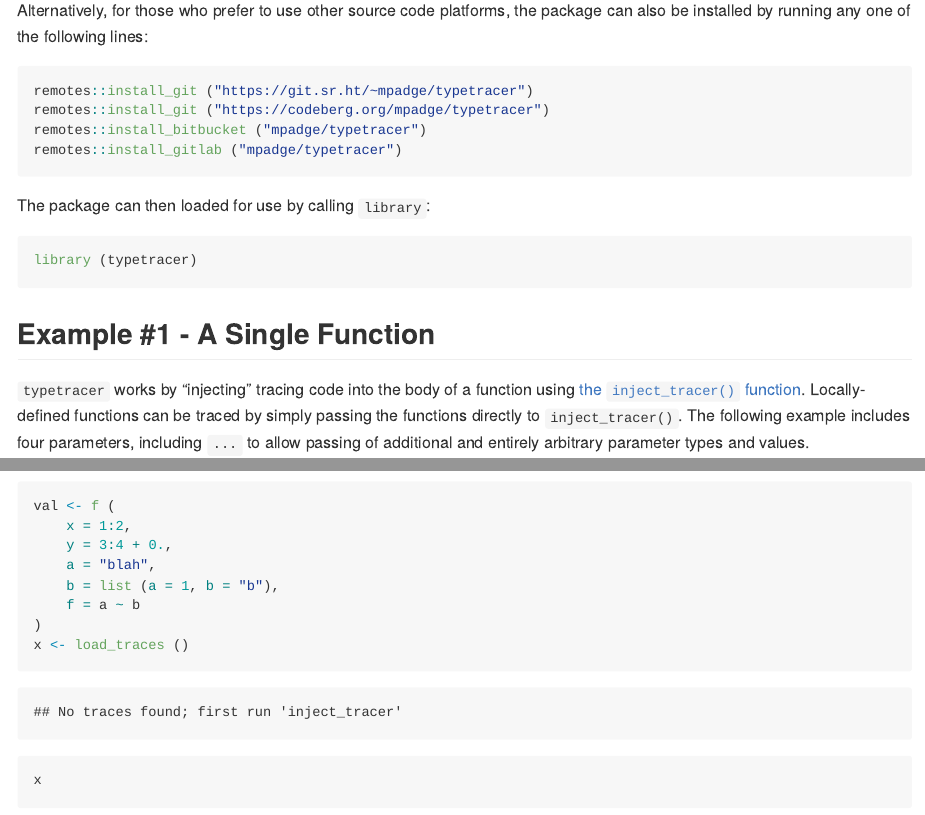
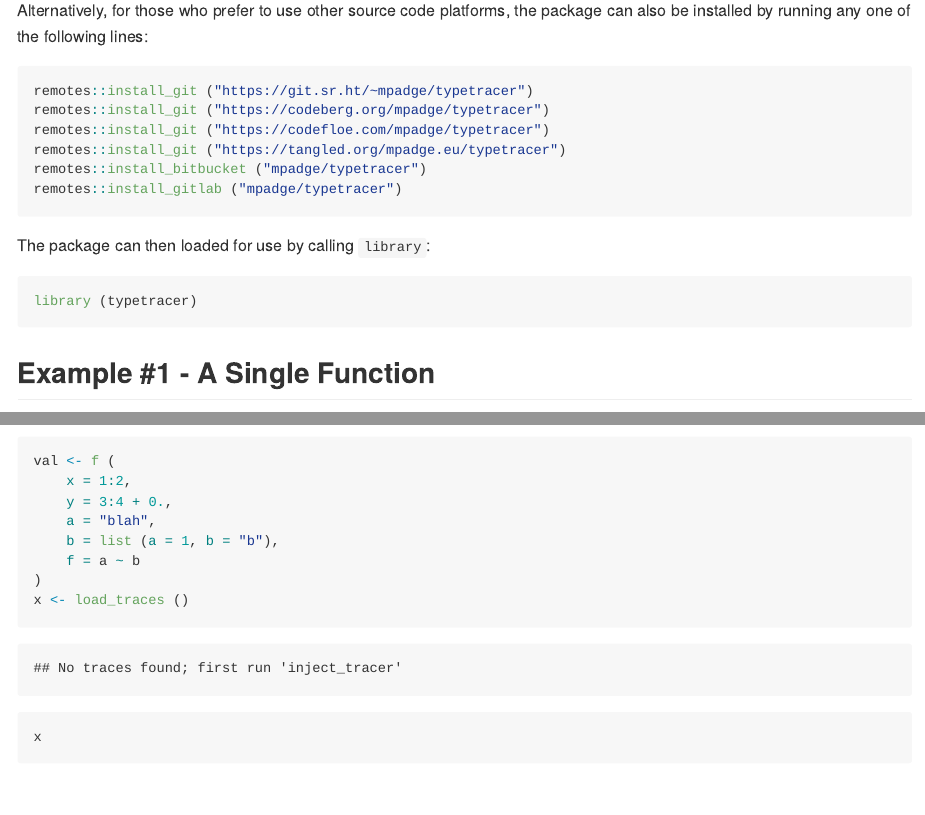
Before and after one commit to mpadge/typetracer, an R Markdown document (README-src.Rmd): the page in a window 1100 px wide, from 530 px down, and a second part further down, joined at a grey line. Rendered offline with R 4.5, knitr and Pandoc, with nearby package versions; some code elsewhere in the file could not run offline; badge pictures from the web are left out.

Commit message:
update readme

````diff
--- a/README.Rmd
+++ b/README-src.Rmd
@@ -52,6 +52,8 @@ package can also be installed by running any one of the following lines:
 ```{r remotes-alt, eval = FALSE}
 remotes::install_git ("https://git.sr.ht/~mpadge/typetracer")
 remotes::install_git ("https://codeberg.org/mpadge/typetracer")
+remotes::install_git ("https://codefloe.com/mpadge/typetracer")
+remotes::install_git ("https://tangled.org/mpadge.eu/typetracer")
 remotes::install_bitbucket ("mpadge/typetracer")
 remotes::install_gitlab ("mpadge/typetracer")
 ```
````
Also changed, not shown: README.md, 3 other files.
